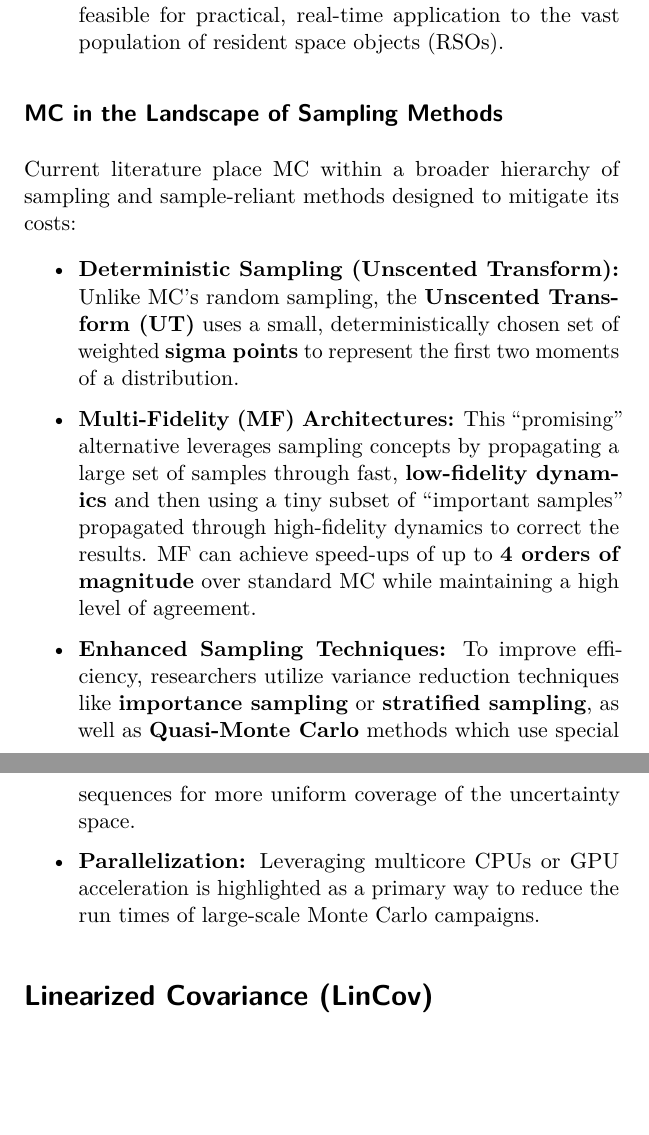
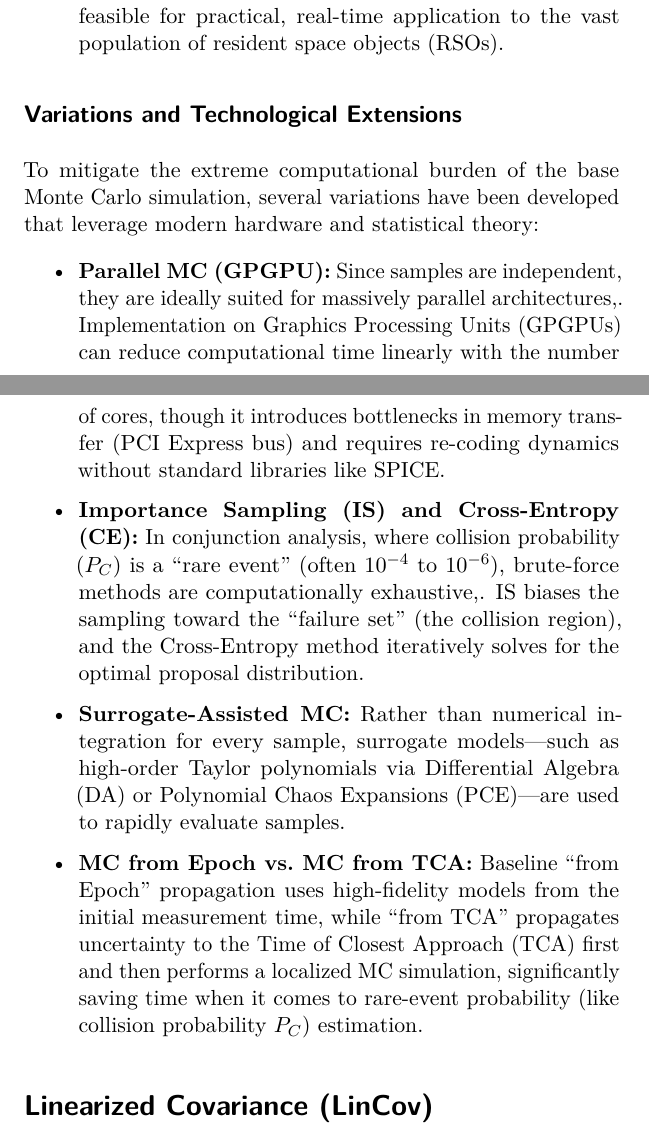
Before and after one commit to R16-srihari/Orbital-Uncertainty-Propagation-Literature-Review, a LaTeX document (_tex/index.tex): two parts of pages 8 and 9 of 66 before the commit and two parts of pages 8 and 9 of 67 after it, joined at a grey line, cut so that both start at the same text, the shorter picture padded with empty space. Compiled offline with pdfLaTeX.

Commit message:
Built site for gh-pages

```diff
--- a/_tex/index.tex
+++ b/_tex/index.tex
@@ -647,36 +664,40 @@ approximately (k\^{}2) times more samples.
   space objects (RSOs).
 \end{itemize}
 
-\subsection{MC in the Landscape of Sampling
-Methods}\label{mc-in-the-landscape-of-sampling-methods}
-
-Current literature place MC within a broader hierarchy of sampling and
-sample-reliant methods designed to mitigate its costs:
-
-\begin{itemize}
-\item
-  \textbf{Deterministic Sampling (Unscented Transform):} Unlike MC's
-  random sampling, the \textbf{Unscented Transform (UT)} uses a small,
-  deterministically chosen set of weighted \textbf{sigma points} to
-  represent the first two moments of a distribution.
-\item
-  \textbf{Multi-Fidelity (MF) Architectures:} This ``promising''
-  alternative leverages sampling concepts by propagating a large set of
-  samples through fast, \textbf{low-fidelity dynamics} and then using a
-  tiny subset of ``important samples'' propagated through high-fidelity
-  dynamics to correct the results. MF can achieve speed-ups of up to
-  \textbf{4 orders of magnitude} over standard MC while maintaining a
-  high level of agreement.
-\item
-  \textbf{Enhanced Sampling Techniques:} To improve efficiency,
-  researchers utilize variance reduction techniques like
-  \textbf{importance sampling} or \textbf{stratified sampling}, as well
-  as \textbf{Quasi-Monte Carlo} methods which use special sequences for
-  more uniform coverage of the uncertainty space.
-\item
-  \textbf{Parallelization:} Leveraging multicore CPUs or GPU
-  acceleration is highlighted as a primary way to reduce the run times
-  of large-scale Monte Carlo campaigns.
+\subsection{Variations and Technological
+Extensions}\label{variations-and-technological-extensions}
+
+To mitigate the extreme computational burden of the base Monte Carlo
+simulation, several variations have been developed that leverage modern
+hardware and statistical theory:
+
+\begin{itemize}
+\item
+  \textbf{Parallel MC (GPGPU):} Since samples are independent, they are
+  ideally suited for massively parallel architectures,. Implementation
+  on Graphics Processing Units (GPGPUs) can reduce computational time
+  linearly with the number of cores, though it introduces bottlenecks in
+  memory transfer (PCI Express bus) and requires re-coding dynamics
+  without standard libraries like SPICE.
+\item
+  \textbf{Importance Sampling (IS) and Cross-Entropy (CE):} In
+  conjunction analysis, where collision probability (\(P_C\)) is a
+  ``rare event'' (often \(10^{-4}\) to \(10^{-6}\)), brute-force methods
+  are computationally exhaustive,. IS biases the sampling toward the
+  ``failure set'' (the collision region), and the Cross-Entropy method
+  iteratively solves for the optimal proposal distribution.
+\item
+  \textbf{Surrogate-Assisted MC:} Rather than numerical integration for
+  every sample, surrogate models---such as high-order Taylor polynomials
+  via Differential Algebra (DA) or Polynomial Chaos Expansions
+  (PCE)---are used to rapidly evaluate samples.
+\item
+  \textbf{MC from Epoch vs.~MC from TCA:} Baseline ``from Epoch''
+  propagation uses high-fidelity models from the initial measurement
+  time, while ``from TCA'' propagates uncertainty to the Time of Closest
+  Approach (TCA) first and then performs a localized MC simulation,
+  significantly saving time when it comes to rare-event probability
+  (like collision probability \(P_C\)) estimation.
 \end{itemize}
 
 \section{Linearized Covariance (LinCov)}\label{sec-lincov}
```
Also changed, not shown: index.pdf, _tex/index.tex (51 more changed lines), 2 other files.
